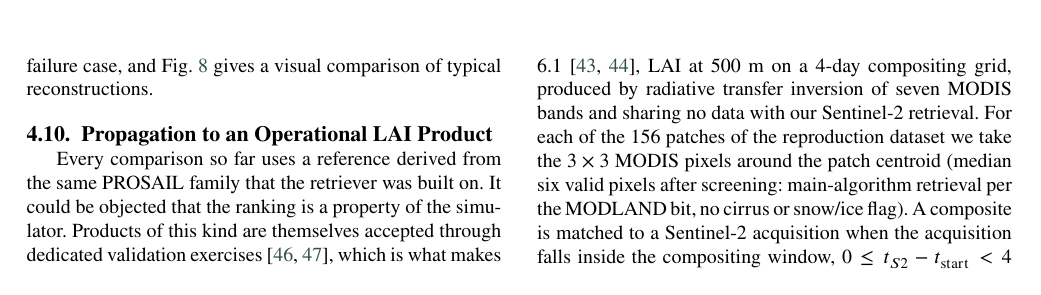
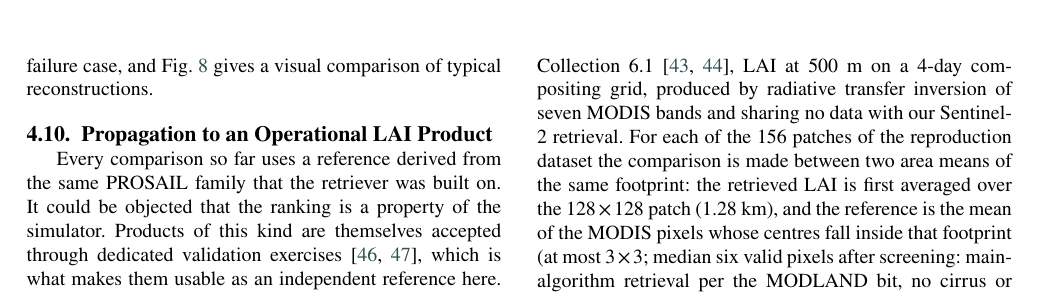
Before and after one commit to 3142057410/cloudrs-cloud-removal-metrics, a LaTeX paper (paper/main.tex): part of page 15 of 23, cut so that both start at the same text. Compiled offline with pdfLaTeX.

Commit message:
State the support of the MODIS comparison explicitly
The comparison was already made between two area means: the retrieved LAI
averaged over the 128x128 patch, the reference over the MODIS pixels whose
centres fall inside the same footprint. The text described only the MODIS
window, so the paragraph could be read as a 10 m retrieval checked against a
500 m pixel. It now says what both sides are, and the table note says that
the RMSE is computed over the 156 patch means.

```diff
--- a/paper/main.tex
+++ b/paper/main.tex
@@ -622,7 +622,7 @@ Two limitations must be stated with this table. First, no method reaches 25 dB o
 \caption{Product-level bias against MODIS LAI as a function of patch cloud fraction (mean and standard deviation over the patches in each 20\% bin, five bins). The interpolation family drifts with cloud cover; the learned models do not.\label{fig:10}}
 \end{figure*}
 
-Every comparison so far uses a reference derived from the same PROSAIL family that the retriever was built on. It could be objected that the ranking is a property of the simulator. Products of this kind are themselves accepted through dedicated validation exercises \cite{ref46,ref47}, which is what makes them usable as an independent reference here. We therefore repeat the test against an operational product with an independent retrieval chain: MODIS MCD15A3H Collection 6.1 \cite{ref43,ref44}, LAI at 500 m on a 4-day compositing grid, produced by radiative transfer inversion of seven MODIS bands and sharing no data with our Sentinel-2 retrieval. For each of the 156 patches of the reproduction dataset we take the $3\times3$ MODIS pixels around the patch centroid (median six valid pixels after screening: main-algorithm retrieval per the MODLAND bit, no cirrus or snow/ice flag). A composite is matched to a Sentinel-2 acquisition when the acquisition falls inside the compositing window, $0 \le t_{S2}-t_{\mathrm{start}} < 4$ days; this yields five acquisition dates, six tile--date groups and 104 granules between 18 May and 28 August 2022.
+Every comparison so far uses a reference derived from the same PROSAIL family that the retriever was built on. It could be objected that the ranking is a property of the simulator. Products of this kind are themselves accepted through dedicated validation exercises \cite{ref46,ref47}, which is what makes them usable as an independent reference here. We therefore repeat the test against an operational product with an independent retrieval chain: MODIS MCD15A3H Collection 6.1 \cite{ref43,ref44}, LAI at 500 m on a 4-day compositing grid, produced by radiative transfer inversion of seven MODIS bands and sharing no data with our Sentinel-2 retrieval. For each of the 156 patches of the reproduction dataset the comparison is made between two area means of the same footprint: the retrieved LAI is first averaged over the $128\times128$ patch (1.28 km), and the reference is the mean of the MODIS pixels whose centres fall inside that footprint (at most $3\times3$; median six valid pixels after screening: main-algorithm retrieval per the MODLAND bit, no cirrus or snow/ice flag). The 500 m product therefore enters as an area mean rather than as a point value, and the test does not compare a 10 m retrieval with a 500 m pixel. A composite is matched to a Sentinel-2 acquisition when the acquisition falls inside the compositing window, $0 \le t_{S2}-t_{\mathrm{start}} < 4$ days; this yields five acquisition dates, six tile--date groups and 104 granules between 18 May and 28 August 2022.
 
 The comparison is read in three ways. \emph{Cloud-pixel}: LAI retrieved from the reconstructed image on the masked pixels, which is what a user of a gap-filled product actually receives. \emph{Whole-patch}: the same over the full patch, cloud and clear together, that is, the absolute accuracy of the delivered product. \emph{Break}: the deviation of the reconstructed LAI from the seasonal baseline fitted to the clear-sky LAI of the same tile, that is, whether the reconstruction distorts the temporal signal rather than the instantaneous value. Because the retrieval is not calibrated to MODIS, a systematic offset remains (median $-0.40$ LAI over the whole patch and $-0.59$ LAI on the cloud-masked pixels), so we report it rather than tune it away. Removing it leaves the head of the ranking unchanged---the learned model first and the interpolation baselines behind it---but it does move the ends: unet\_opt and zero\_fill exchange the last two places on the cloud-masked pixels, and unet\_opt falls from second to eighth over the whole patch, because it is the only method with a positive bias. What is tested below is therefore relative, not absolute, calibration.
 
```
Also changed, not shown: paper/main.tex (2 more changed lines).
